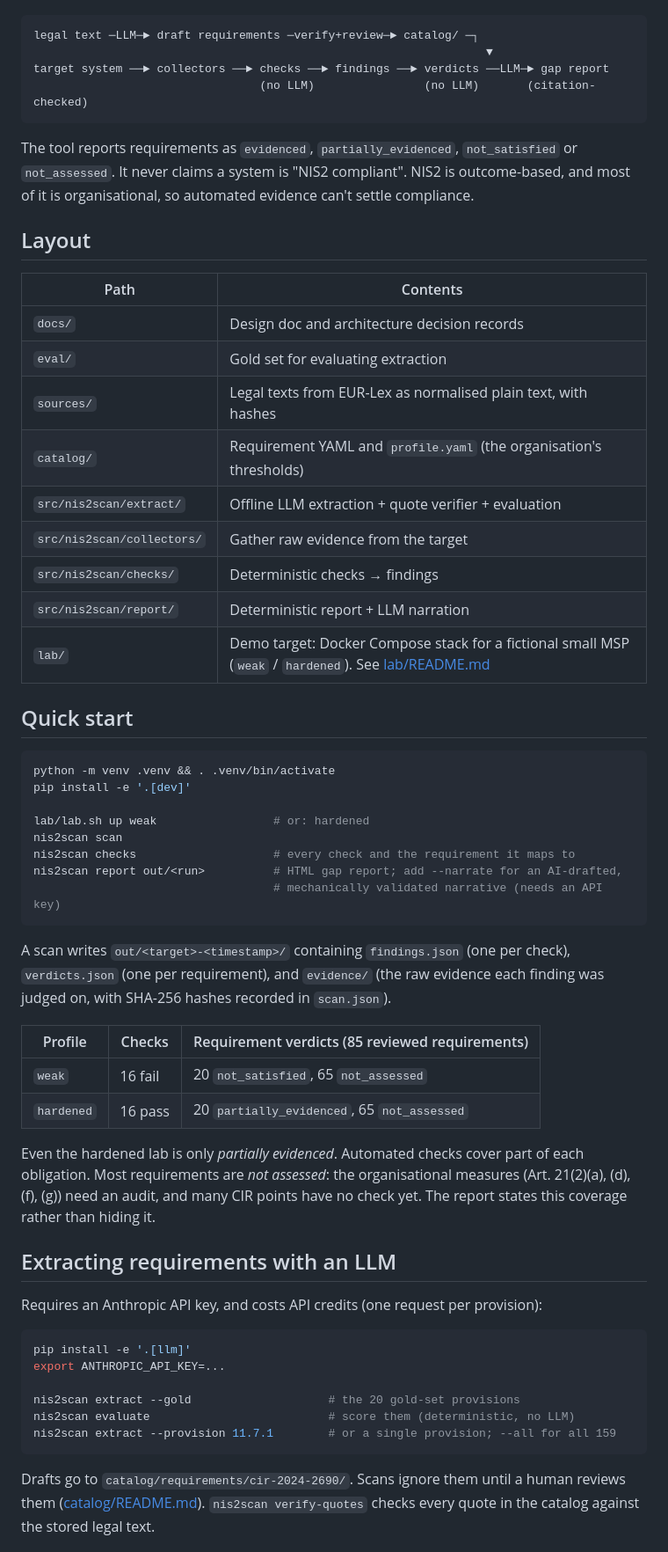
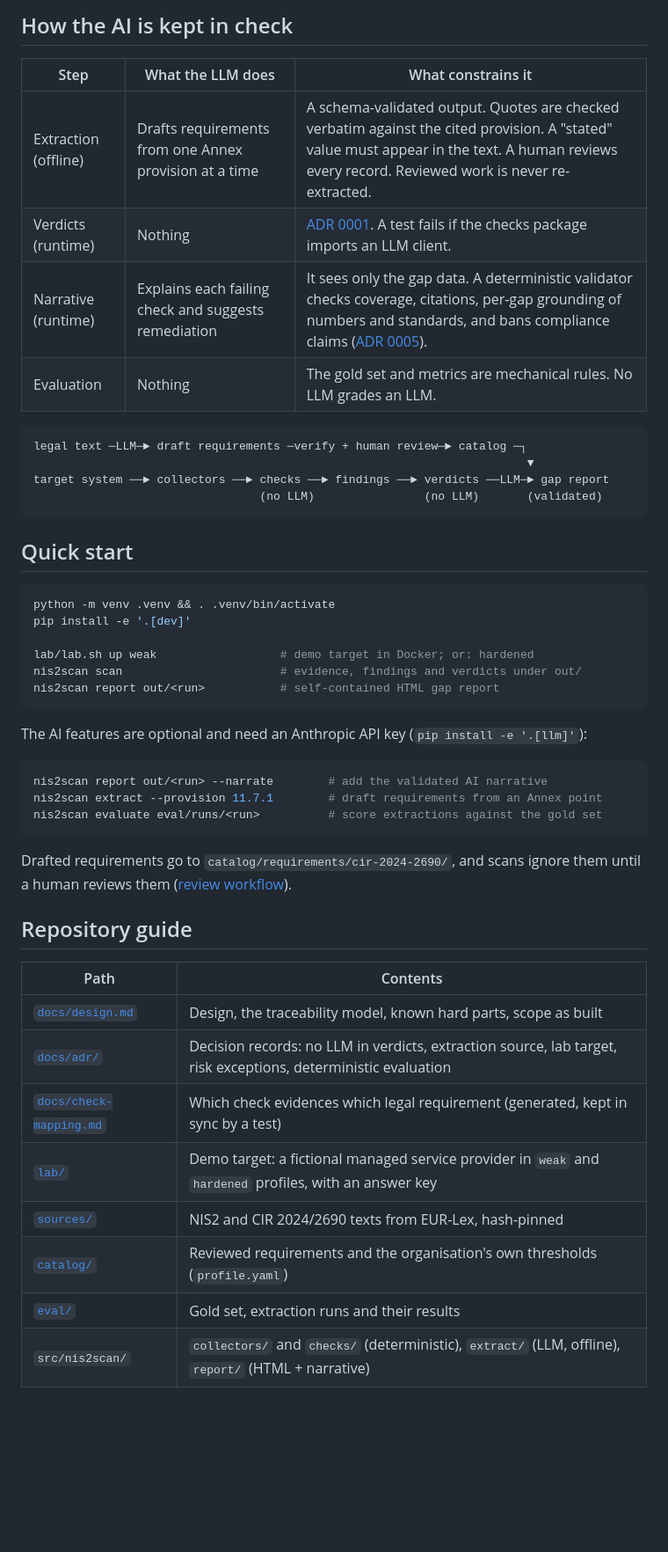
Before and after one commit to OG-V/NIS2-Compliance, a Markdown page: README.md, the part around one of its changes. Shown at 88% size. Rendered like a GitHub page; blank space fills up the shorter version.

Commit message:
Rewrite the README around results and how the AI is constrained

````diff
--- a/README.md
+++ b/README.md
@@ -29,28 +47,18 @@ every claim in that report against the findings it cites.
+## How the AI is kept in check
+
+| Step | What the LLM does | What constrains it |
+|---|---|---|
+| Extraction (offline) | Drafts requirements from one Annex provision at a time | A schema-validated output. Quotes are checked verbatim against the cited provision. A "stated" value must appear in the text. A human reviews every record. Reviewed work is never re-extracted. |
+| Verdicts (runtime) | Nothing | [ADR 0001](docs/adr/0001-no-llm-in-verdict-path.md). A test fails if the checks package imports an LLM client. |
+| Narrative (runtime) | Explains each failing check and suggests remediation | It sees only the gap data. A deterministic validator checks coverage, citations, per-gap grounding of numbers and standards, and bans compliance claims ([ADR 0005](docs/adr/0005-deterministic-evaluation.md)). |
+| Evaluation | Nothing | The gold set and metrics are mechanical rules. No LLM grades an LLM. |
 
 ```
-legal text ─LLM─► draft requirements ─verify+review─► catalog/ ─┐
-                                                                  ▼
+legal text ─LLM─► draft requirements ─verify + human review─► catalog ─┐
+                                                                        ▼
 target system ──► collectors ──► checks ──► findings ──► verdicts ──LLM─► gap report
-                                 (no LLM)                (no LLM)       (citation-checked)
+                                 (no LLM)                (no LLM)       (validated)
 ```
-
-The tool reports requirements as `evidenced`, `partially_evidenced`, `not_satisfied` or
-`not_assessed`. It never claims a system is "NIS2 compliant". NIS2 is outcome-based, and
-most of it is organisational, so automated evidence can't settle compliance.
-
-## Layout
-
-| Path | Contents |
-|---|---|
-| `docs/` | Design doc and architecture decision records |
-| `eval/` | Gold set for evaluating extraction |
-| `sources/` | Legal texts from EUR-Lex as normalised plain text, with hashes |
-| `catalog/` | Requirement YAML and `profile.yaml` (the organisation's thresholds) |
-| `src/nis2scan/extract/` | Offline LLM extraction + quote verifier + evaluation |
-| `src/nis2scan/collectors/` | Gather raw evidence from the target |
-| `src/nis2scan/checks/` | Deterministic checks → findings |
-| `src/nis2scan/report/` | Deterministic report + LLM narration |
-| `lab/` | Demo target: Docker Compose stack for a fictional small MSP (`weak` / `hardened`). See [lab/README.md](lab/README.md) |
 
 ## Quick start
 
@@ -58,40 +66,32 @@ most of it is organisational, so automated evidence can't settle compliance.
 python -m venv .venv && . .venv/bin/activate
 pip install -e '.[dev]'
 
-lab/lab.sh up weak                 # or: hardened
-nis2scan scan
-nis2scan checks                    # every check and the requirement it maps to
-nis2scan report out/<run>          # HTML gap report; add --narrate for an AI-drafted,
-                                   # mechanically validated narrative (needs an API key)
+lab/lab.sh up weak                  # demo target in Docker; or: hardened
+nis2scan scan                       # evidence, findings and verdicts under out/
+nis2scan report out/<run>           # self-contained HTML gap report
 ```
 
-A scan writes `out/<target>-<timestamp>/` containing `findings.json` (one per check),
-`verdicts.json` (one per requirement), and `evidence/` (the raw evidence each finding
-was judged on, with SHA-256 hashes recorded in `scan.json`).
-
-| Profile | Checks | Requirement verdicts (85 reviewed requirements) |
-|---|---|---|
-| `weak` | 16 fail | 20 `not_satisfied`, 65 `not_assessed` |
-| `hardened` | 16 pass | 20 `partially_evidenced`, 65 `not_assessed` |
-
-Even the hardened lab is only *partially evidenced*. Automated checks cover part of each
-obligation. Most requirements are *not assessed*: the organisational measures
-(Art. 21(2)(a), (d), (f), (g)) need an audit, and many CIR points have no check yet.
-The report states this coverage rather than hiding it.
-
-## Extracting requirements with an LLM
-
-Requires an Anthropic API key, and costs API credits (one request per provision):
+The AI features are optional and need an Anthropic API key (`pip install -e '.[llm]'`):
 
 ```bash
-pip install -e '.[llm]'
-export ANTHROPIC_API_KEY=...
-
-nis2scan extract --gold                    # the 20 gold-set provisions
-nis2scan evaluate                          # score them (deterministic, no LLM)
-nis2scan extract --provision 11.7.1        # or a single provision; --all for all 159
+nis2scan report out/<run> --narrate        # add the validated AI narrative
+nis2scan extract --provision 11.7.1        # draft requirements from an Annex point
+nis2scan evaluate eval/runs/<run>          # score extractions against the gold set
 ```
 
-Drafts go to `catalog/requirements/cir-2024-2690/`. Scans ignore them until a human
-reviews them ([catalog/README.md](catalog/README.md)). `nis2scan verify-quotes` checks
-every quote in the catalog against the stored legal text.
+Drafted requirements go to `catalog/requirements/cir-2024-2690/`, and scans ignore them
+until a human reviews them ([review workflow](catalog/README.md)).
+
+## Repository guide
+
+| Path | Contents |
+|---|---|
+| [`docs/design.md`](docs/design.md) | Design, the traceability model, known hard parts, scope as built |
+| [`docs/adr/`](docs/adr/) | Decision records: no LLM in verdicts, extraction source, lab target, risk exceptions, deterministic evaluation |
+| [`docs/check-mapping.md`](docs/check-mapping.md) | Which check evidences which legal requirement (generated, kept in sync by a test) |
+| [`lab/`](lab/) | Demo target: a fictional managed service provider in `weak` and `hardened` profiles, with an answer key |
+| [`sources/`](sources/) | NIS2 and CIR 2024/2690 texts from EUR-Lex, hash-pinned |
+| [`catalog/`](catalog/) | Reviewed requirements and the organisation's own thresholds (`profile.yaml`) |
+| [`eval/`](eval/) | Gold set, extraction runs and their results |
+| `src/nis2scan/` | `collectors/` and `checks/` (deterministic), `extract/` (LLM, offline), `report/` (HTML + narrative) |
+
````
Also changed, not shown: other parts of README.md (+59 -27 lines).
